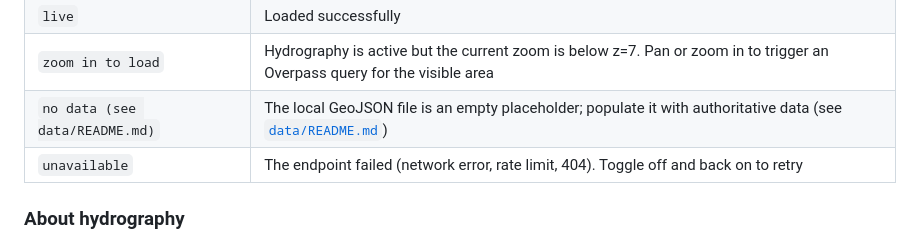
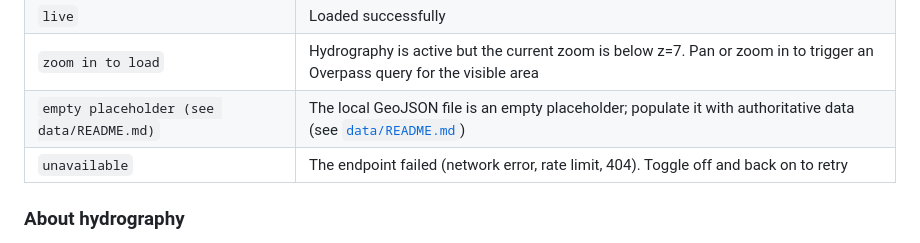
Before and after one commit to atniclimate/dynamic-drought-module, a Markdown page: README.md, the part around the change. Drawn GitHub-style.

Commit message:
Polish pass on v0.1.1: Overpass mirrors, loading toast, no-data text
Three non-gating items flagged during v0.1.1 live verification, all
addressed in a single commit.

1) Overpass mirror swap. private.coffee was sometimes timing out and
   other times returning an older API version with smaller payloads.
   Tested four candidates from this terminal with browser-style POST
   including Origin: https://atniclimate.github.io. openstreetmap.fr
   was clean (200, ACAO *, full payload, API 0.7.62). New order:
   overpass-api.de -> kumi.systems -> openstreetmap.fr. Removed the
   unused URLS.overpassEndpoint scalar.

2) Loading toast staleness. showLoading(text) now returns a token;
   hideLoading(token) removes the entry from a PENDING_LOADS Map.
   The displayed text is the most-recent still-pending entry, so when
   parallel activations finish out of order the toast falls back to
   whatever is actually still loading rather than holding the last
   fired text. Two call sites in activateLayer threaded.

3) no-data pill text. Reworded from 'no data (see data/README.md)' to
   'empty placeholder (see data/README.md)' so the placeholder pattern
   is self-evident; README status table synced.

CHANGES.md gets a 'Post-v0.1.1 polish pass' section. TODO.md drops
the three [next-polish] entries that this commit addresses.

Co-Authored-By: Claude Opus 4.7 <noreply@anthropic.com>

```diff
--- a/README.md
+++ b/README.md
@@ -109,7 +109,7 @@ All non-basemap layers are lazy-loaded on first toggle-on. Each reports its load
 | `loading...`                    | Fetching from the network                                                                                     |
 | `live`                          | Loaded successfully                                                                                           |
 | `zoom in to load`               | Hydrography is active but the current zoom is below z=7. Pan or zoom in to trigger an Overpass query for the visible area |
-| `no data (see data/README.md)`  | The local GeoJSON file is an empty placeholder; populate it with authoritative data (see [`data/README.md`](data/README.md)) |
+| `empty placeholder (see data/README.md)`  | The local GeoJSON file is an empty placeholder; populate it with authoritative data (see [`data/README.md`](data/README.md)) |
 | `unavailable`                   | The endpoint failed (network error, rate limit, 404). Toggle off and back on to retry                         |
 
 ### About hydrography
```
